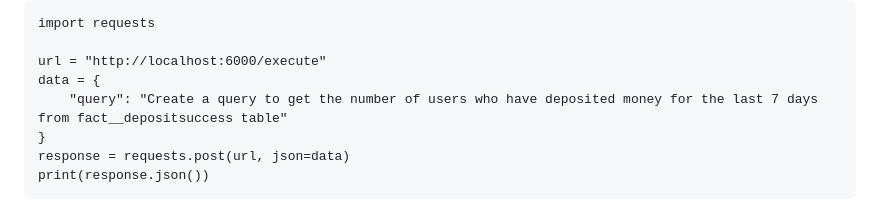
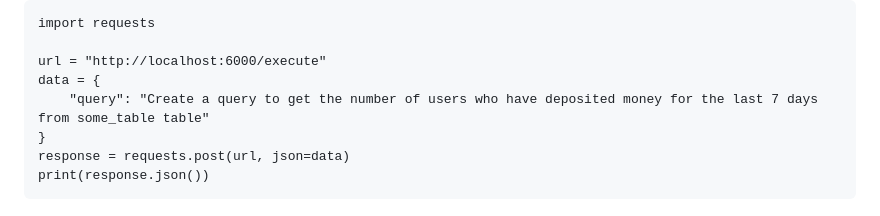
Before and after one commit to vitalybibikov/biqquery-langchain-rest, a Markdown page: README.md, the part around the change. GitHub-like rendering.

```diff
--- a/README.md
+++ b/README.md
@@ -147,7 +147,7 @@ import requests
 
 url = "http://localhost:6000/execute"
 data = {
-    "query": "Create a query to get the number of users who have deposited money for the last 7 days from fact__depositsuccess table"
+    "query": "Create a query to get the number of users who have deposited money for the last 7 days from some_table table"
 }
 response = requests.post(url, json=data)
 print(response.json())
```
